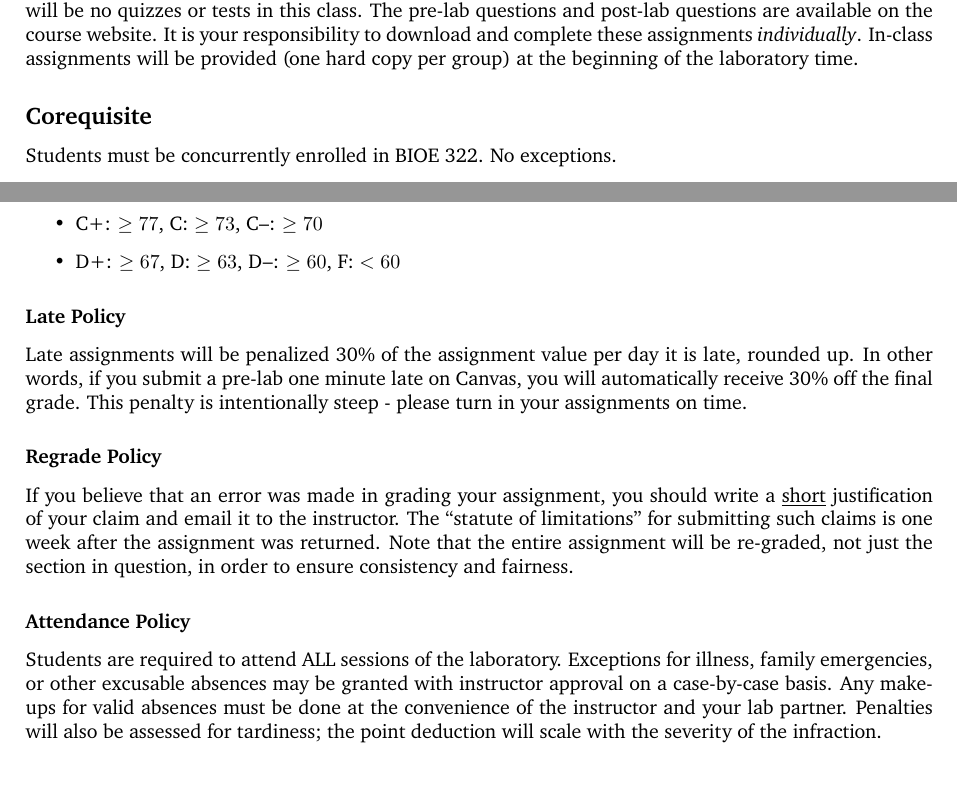
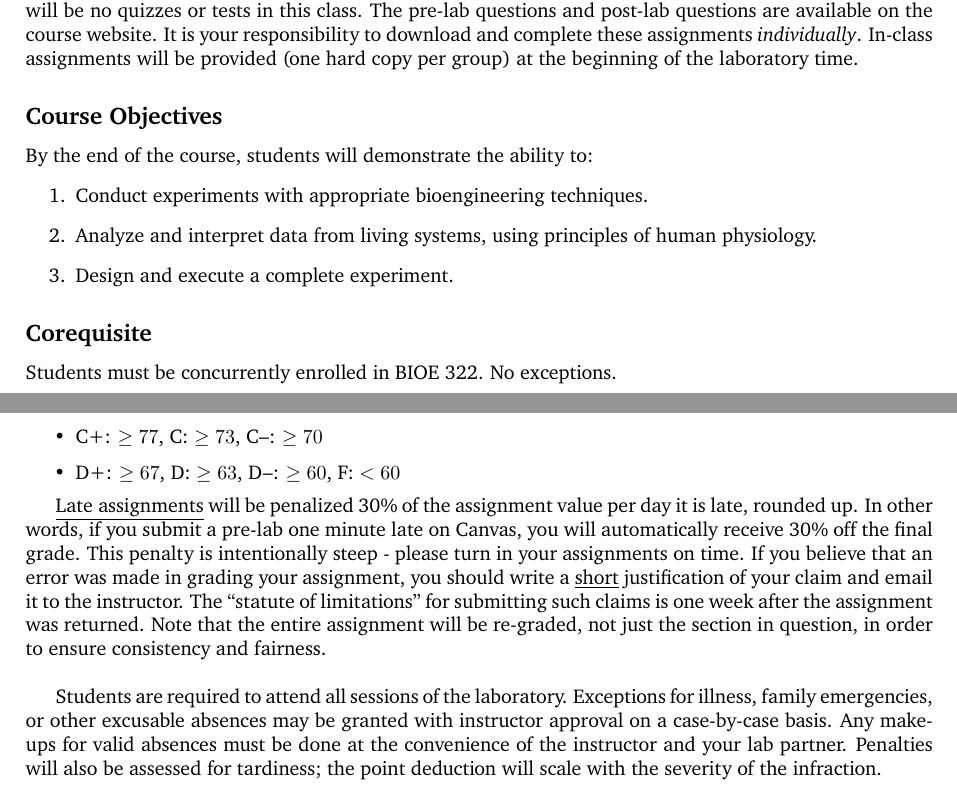
Before and after one commit to jameslong12/BIOE320, a LaTeX document (general_course_materials/syllabus.tex): two parts of pages 1 and 2 of 3, joined at a grey line, cut so that both start at the same text. Compiled offline with pdfLaTeX.

Commit message:
add course objectives

```diff
--- a/general_course_materials/syllabus.tex
+++ b/general_course_materials/syllabus.tex
@@ -46,6 +46,13 @@ The primary objective of the laboratory course and selected assignments is to il
 
 Graded material includes: pre-lab assignments, in-class worksheets, and post-lab assignments.  There will be no quizzes or tests in this class. The pre-lab questions and post-lab questions are available on the course website. It is your responsibility to download and complete these assignments \textit{individually}. In-class assignments will be provided (one hard copy per group) at the beginning of the laboratory time.
 
+\subsection*{Course Objectives}
+By the end of the course, students will demonstrate the ability to:
+\begin{enumerate}
+	\item Conduct experiments with appropriate bioengineering techniques.
+	\item Analyze and interpret data from living systems, using principles of human physiology.
+	\item Design and execute a complete experiment.
+\end{enumerate}
 
 \subsection*{Corequisite}
 Students must be concurrently enrolled in BIOE 322. No exceptions.
@@ -78,14 +85,9 @@ There is no curve in this course -- what you see is you get! The earned letter g
 	\item D+: $\geq 67$, D: $\geq 63$, D--: $\geq 60$, F: $< 60$
 \end{itemize}
 
-\subsubsection*{Late Policy}
-Late assignments will be penalized 30\% of the assignment value per day it is late, rounded up. In other words, if you submit a pre-lab one minute late on Canvas, you will automatically receive 30\% off the final grade. This penalty is intentionally steep - please turn in your assignments on time.
+\underline{Late assignments} will be penalized 30\% of the assignment value per day it is late, rounded up. In other words, if you submit a pre-lab one minute late on Canvas, you will automatically receive 30\% off the final grade. This penalty is intentionally steep - please turn in your assignments on time. If you believe that an error was made in grading your assignment, you should write a \underline{short} justification of your claim and email it to the instructor. The “statute of limitations” for submitting such claims is one week after the assignment was returned. Note that the entire assignment will be re-graded, not just the section in question, in order to ensure consistency and fairness.\\
 
-\subsubsection*{Regrade Policy}
-If you believe that an error was made in grading your assignment, you should write a \underline{short} justification of your claim and email it to the instructor. The “statute of limitations” for submitting such claims is one week after the assignment was returned. Note that the entire assignment will be re-graded, not just the section in question, in order to ensure consistency and fairness.
-
-\subsubsection*{Attendance Policy}
-Students are required to attend ALL sessions of the laboratory. Exceptions for illness, family emergencies, or other excusable absences may be granted with instructor approval on a case-by-case basis. Any make-ups for valid absences must be done at the convenience of the instructor and your lab partner. Penalties will also be assessed for tardiness; the point deduction will scale with the severity of the infraction.
+Students are required to attend all sessions of the laboratory. Exceptions for illness, family emergencies, or other excusable absences may be granted with instructor approval on a case-by-case basis. Any make-ups for valid absences must be done at the convenience of the instructor and your lab partner. Penalties will also be assessed for tardiness; the point deduction will scale with the severity of the infraction.
 
 \subsection*{Honor Code Policy}
 Collaboration between group members is expected for the completion of high quality in-lab assignments. In contrast, you may not collaborate with other students, including those in your group, on pre-labs and post-labs. For these assignments, you are expected to turn in original work. Furthermore, for all assignments in this class, you may not consult the materials from previous years' BIOE 320 courses, including but not limited to: student assignments, reports, data calculations, and code. You may use academic sources, such as research papers, where appropriate, but you must cite these sources properly. Failure to cite work that is not your own is plagiarism and will be reported.
```
Also changed, not shown: general_course_materials/syllabus.pdf.
